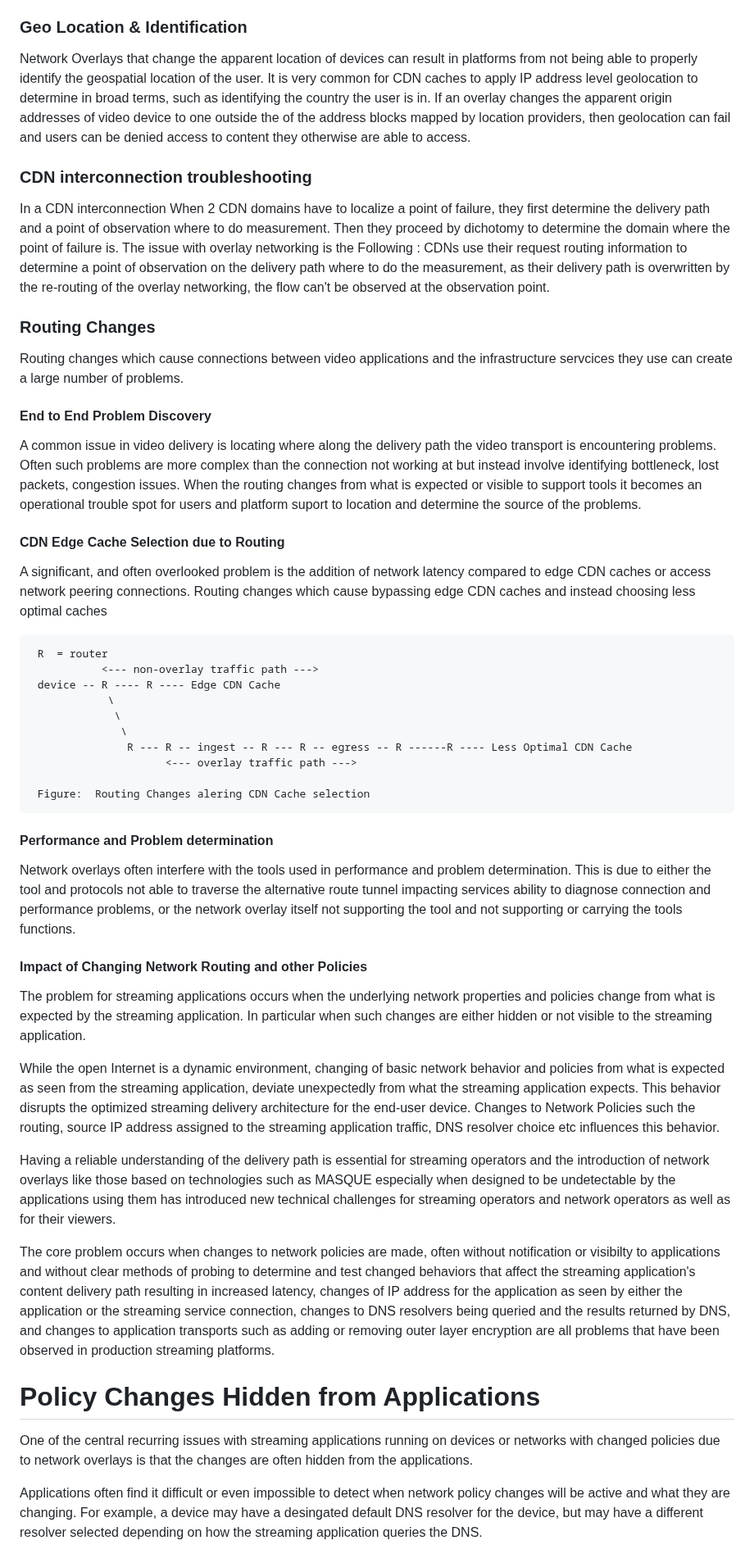
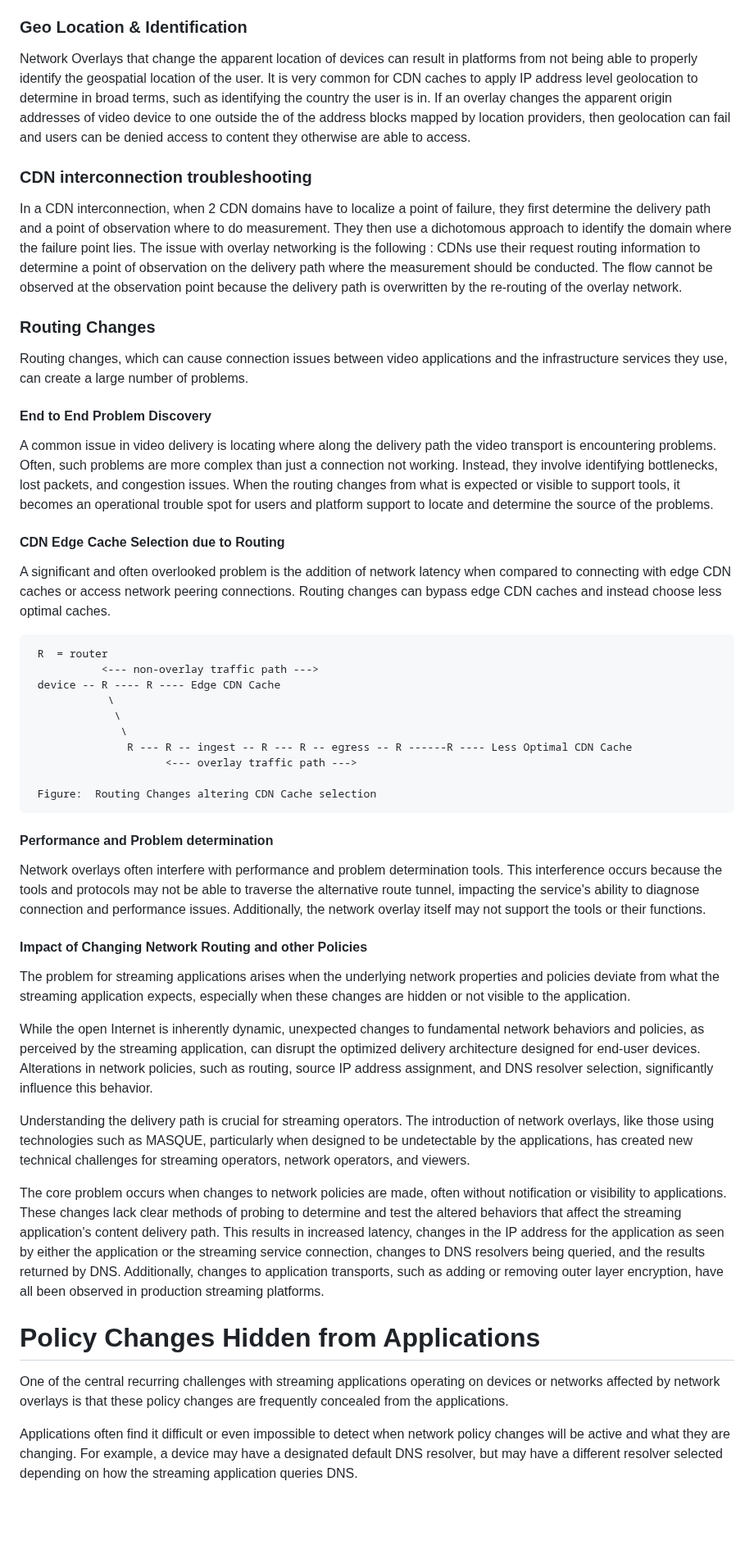
Before and after one commit to ietf-wg-mops/draft-ietf-mops-network-overlay-impacts, a Markdown page: draft-ietf-mops-network-overlay-impacts.md, the part around one of its changes. Shown at 82% size. Rendered like a GitHub page; blank space fills up the shorter version.

```diff
--- a/draft-ietf-mops-network-overlay-impacts.md
+++ b/draft-ietf-mops-network-overlay-impacts.md
@@ -182,29 +178,28 @@ Logging is often the first tool used to find and diagnose problems.   Network ov
 
 ### Geo Location & Identification
 
-Network Overlays that change the apparent location of devices can result in platforms from not being able to properly identify the geospatial location of the user. It is very common for CDN caches to apply IP address level geolocation to determine in broad terms, such as identifying the country the user is in.   If an overlay changes the apparent origin addresses of video device to one outside the of the address blocks mapped by location providers, then geolocation can fail and users can be denied access to content they otherwise are able to access.
-
-
+Network Overlays that change the apparent location of devices can result in platforms from not being able to properly identify the geospatial location of the user.
+It is very common for CDN caches to apply IP address level geolocation to determine in broad terms, such as identifying the country the user is in.
+If an overlay changes the apparent origin addresses of video device to one outside the of the address blocks mapped by location providers, then geolocation can fail and users can be denied access to content they otherwise are able to access.
 
 ### CDN interconnection troubleshooting
 
-In a CDN interconnection When 2 CDN domains have to localize a point of failure, they first determine the delivery path and a point of observation where to do measurement. Then they proceed by dichotomy to determine the domain where the point of failure is. The issue with overlay networking is the Following : CDNs use
-their request routing information to determine a point of observation on the delivery path where to do the measurement, as their delivery path is overwritten by the re-routing of the overlay networking, the flow can't be observed at the observation point.
-
+In a CDN interconnection, when 2 CDN domains have to localize a point of failure, they first determine the delivery path and a point of observation where to do measurement. They then use a dichotomous approach to identify the domain where the failure point lies. The issue with overlay networking is the following : CDNs use
+their request routing information to determine a point of observation on the delivery path where the measurement should be conducted. The flow cannot be observed at the observation point because the delivery path is overwritten by the re-routing of the overlay network.
 
 ### Routing Changes
 
-Routing changes which cause connections between video applications and the infrastructure servcices they use can create a large number of problems.
+Routing changes, which can cause connection issues between video applications and the infrastructure services they use, can create a large number of problems.
 
 #### End to End Problem Discovery
 
-A common issue in video delivery is locating where along the delivery path the video transport is encountering problems.   Often such problems are more complex than
-the connection not working at but instead involve identifying bottleneck, lost packets, congestion issues.   When the routing changes from what is expected or
-visible to support tools it becomes an operational trouble spot for users and platform suport to location and determine the source of the problems.
+A common issue in video delivery is locating where along the delivery path the video transport is encountering problems.  Often, such problems are more complex than
+just a connection not working. Instead, they involve identifying bottlenecks, lost packets, and congestion issues.  When the routing changes from what is expected or
+visible to support tools, it becomes an operational trouble spot for users and platform support to locate and determine the source of the problems.
 
 #### CDN Edge Cache Selection due to Routing
 
-A significant, and often overlooked problem is the addition of network latency compared to edge CDN caches or access network peering connections.  Routing changes which cause bypassing edge CDN caches and instead choosing less optimal caches
+A significant and often overlooked problem is the addition of network latency when compared to connecting with edge CDN caches or access network peering connections.  Routing changes can bypass edge CDN caches and instead choose less optimal caches.
 
 ~~~
  R  = router
@@ -216,37 +211,26 @@ A significant, and often overlooked problem is the addition of network latency c
                R --- R -- ingest -- R --- R -- egress -- R ------R ---- Less Optimal CDN Cache
                      <--- overlay traffic path --->
 
- Figure:  Routing Changes alering CDN Cache selection
+ Figure:  Routing Changes altering CDN Cache selection
 ~~~
-
 
 #### Performance and Problem determination
 
-Network overlays often interfere with the tools used in performance and problem determination.   This is due to either the tool and protocols not able to traverse
-the alternative route tunnel impacting services ability to diagnose connection and performance problems, or the network overlay itself not supporting the tool and
-not supporting or carrying the tools functions.
-
+Network overlays often interfere with performance and problem determination tools. This interference occurs because the tools and protocols may not be able to traverse the alternative route tunnel, impacting the service's ability to diagnose connection and performance issues. Additionally, the network overlay itself may not support the tools or their functions.
 
 #### Impact of Changing Network Routing and other Policies
 
-The problem for streaming applications occurs when the underlying network properties and policies change from what is expected by the streaming application. In particular when such changes are either hidden or not visible to the streaming application.
+The problem for streaming applications arises when the underlying network properties and policies deviate from what the streaming application expects, especially when these changes are hidden or not visible to the application.
 
-While the open Internet is a dynamic environment, changing of basic network behavior and policies from what is expected as seen from the streaming application,  deviate unexpectedly from what the streaming application expects. This behavior disrupts the optimized streaming delivery architecture for the end-user device.
-Changes to Network Policies such the routing, source IP address assigned to the streaming application traffic, DNS resolver choice etc influences this behavior.
+While the open Internet is inherently dynamic, unexpected changes to fundamental network behaviors and policies, as perceived by the streaming application, can disrupt the optimized delivery architecture designed for end-user devices. Alterations in network policies, such as routing, source IP address assignment, and DNS resolver selection, significantly influence this behavior.
 
-Having a reliable understanding of the delivery path is essential for streaming operators and the introduction
-of network overlays like those based on technologies such as MASQUE especially when designed to be undetectable by the applications using them has introduced new technical challenges for streaming operators and network operators as well as for their viewers.
+Understanding the delivery path is crucial for streaming operators. The introduction of network overlays, like those using technologies such as MASQUE, particularly when designed to be undetectable by the applications, has created new technical challenges for streaming operators, network operators, and viewers.
 
-The core problem occurs when changes to network policies are made, often without notification or visibilty to applications and
-without clear methods of probing to determine and test changed behaviors that affect the streaming application\'s content
-delivery path resulting in increased latency, changes of IP address for the application as seen by either the application
-or the streaming service connection, changes to DNS resolvers being queried and the results returned by DNS, and changes to
-application transports such as adding or removing outer layer encryption are all problems that have been observed in
-production streaming platforms.
+The core problem occurs when changes to network policies are made, often without notification or visibility to applications. These changes lack clear methods of probing to determine and test the altered behaviors that affect the streaming application's content delivery path. This results in increased latency, changes in the IP address for the application as seen by either the application or the streaming service connection, changes to DNS resolvers being queried, and the results returned by DNS. Additionally, changes to application transports, such as adding or removing outer layer encryption, have all been observed in production streaming platforms.
 
 # Policy Changes Hidden from Applications
 
-One of the central recurring issues with streaming applications running on devices or networks with changed policies due to network overlays is that the changes are often hidden from the applications.
+One of the central recurring challenges with streaming applications operating on devices or networks affected by network overlays is that these policy changes are frequently concealed from the applications.
 
-Applications often find it difficult or even impossible to detect when network policy changes will be active and what they are changing.   For example, a device may have a desingated default DNS resolver for the device, but may have a different resolver selected depending on how the streaming application queries the DNS.
+Applications often find it difficult or even impossible to detect when network policy changes will be active and what they are changing.  For example, a device may have a designated default DNS resolver, but may have a different resolver selected depending on how the streaming application queries DNS.
 
```
Also changed, not shown: other parts of draft-ietf-mops-network-overlay-impacts.md (+73 -83 lines).
